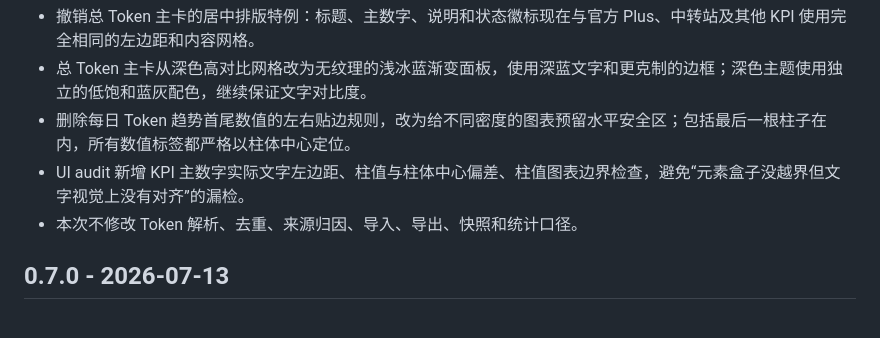
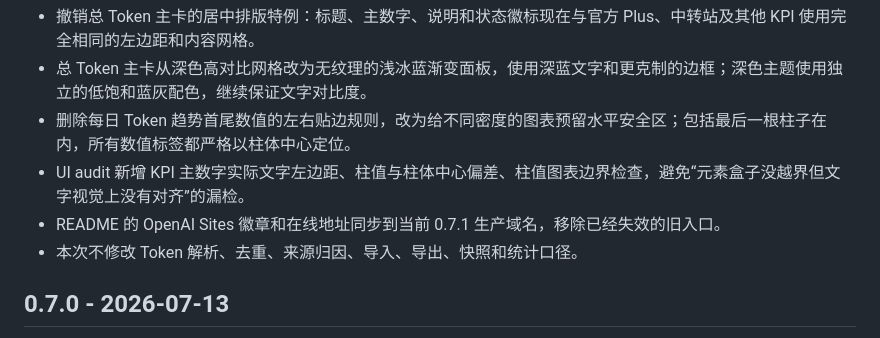
Before and after one commit to xiaoqi8553/codex-token-dashboard, a Markdown page: CHANGELOG.md, the part around the change. GitHub-like rendering.

```diff
--- a/CHANGELOG.md
+++ b/CHANGELOG.md
@@ -6,6 +6,7 @@
 - 总 Token 主卡从深色高对比网格改为无纹理的浅冰蓝渐变面板，使用深蓝文字和更克制的边框；深色主题使用独立的低饱和蓝灰配色，继续保证文字对比度。
 - 删除每日 Token 趋势首尾数值的左右贴边规则，改为给不同密度的图表预留水平安全区；包括最后一根柱子在内，所有数值标签都严格以柱体中心定位。
 - UI audit 新增 KPI 主数字实际文字左边距、柱值与柱体中心偏差、柱值图表边界检查，避免“元素盒子没越界但文字视觉上没有对齐”的漏检。
+- README 的 OpenAI Sites 徽章和在线地址同步到当前 0.7.1 生产域名，移除已经失效的旧入口。
 - 本次不修改 Token 解析、去重、来源归因、导入、导出、快照和统计口径。
 
 ## 0.7.0 - 2026-07-13
```
Also changed, not shown: README.md (+2 -2 lines).
